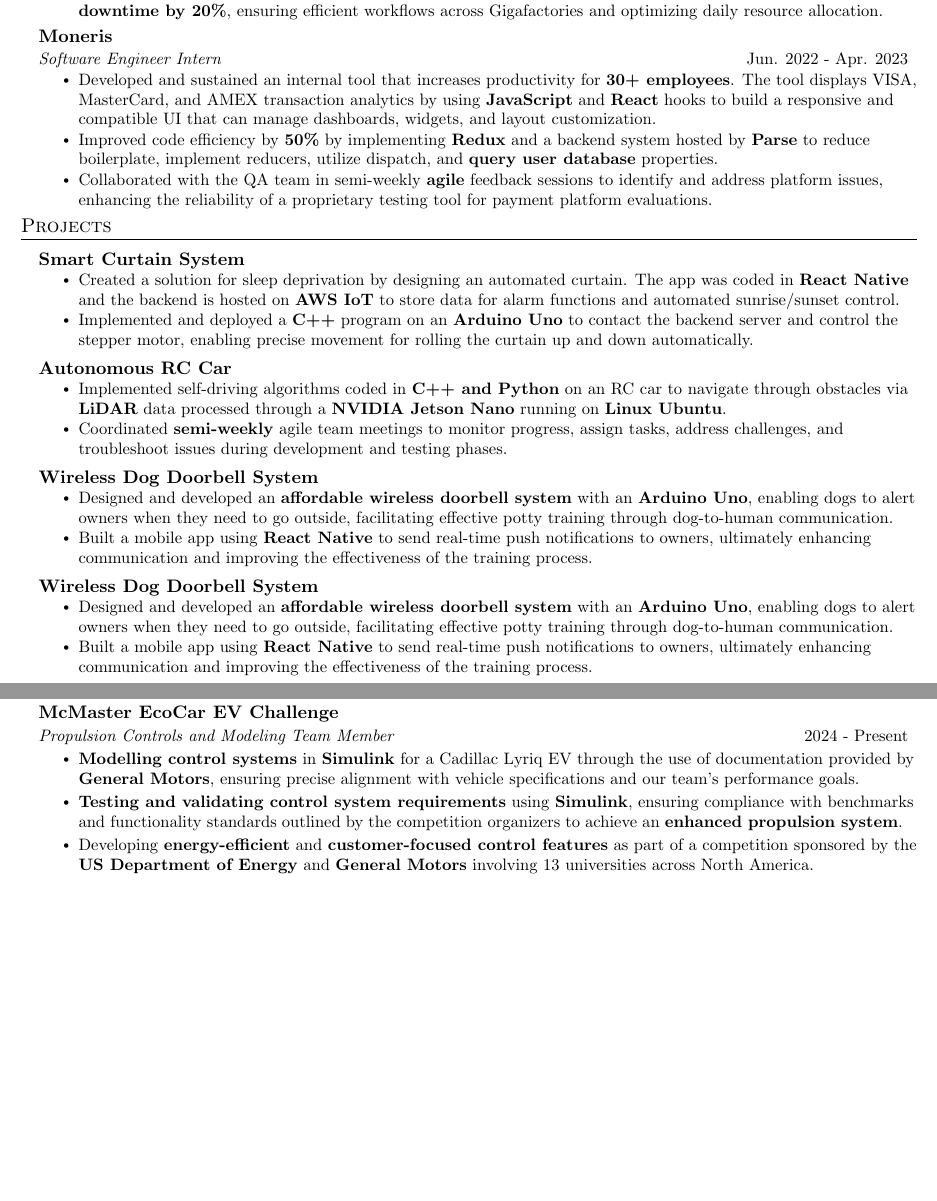
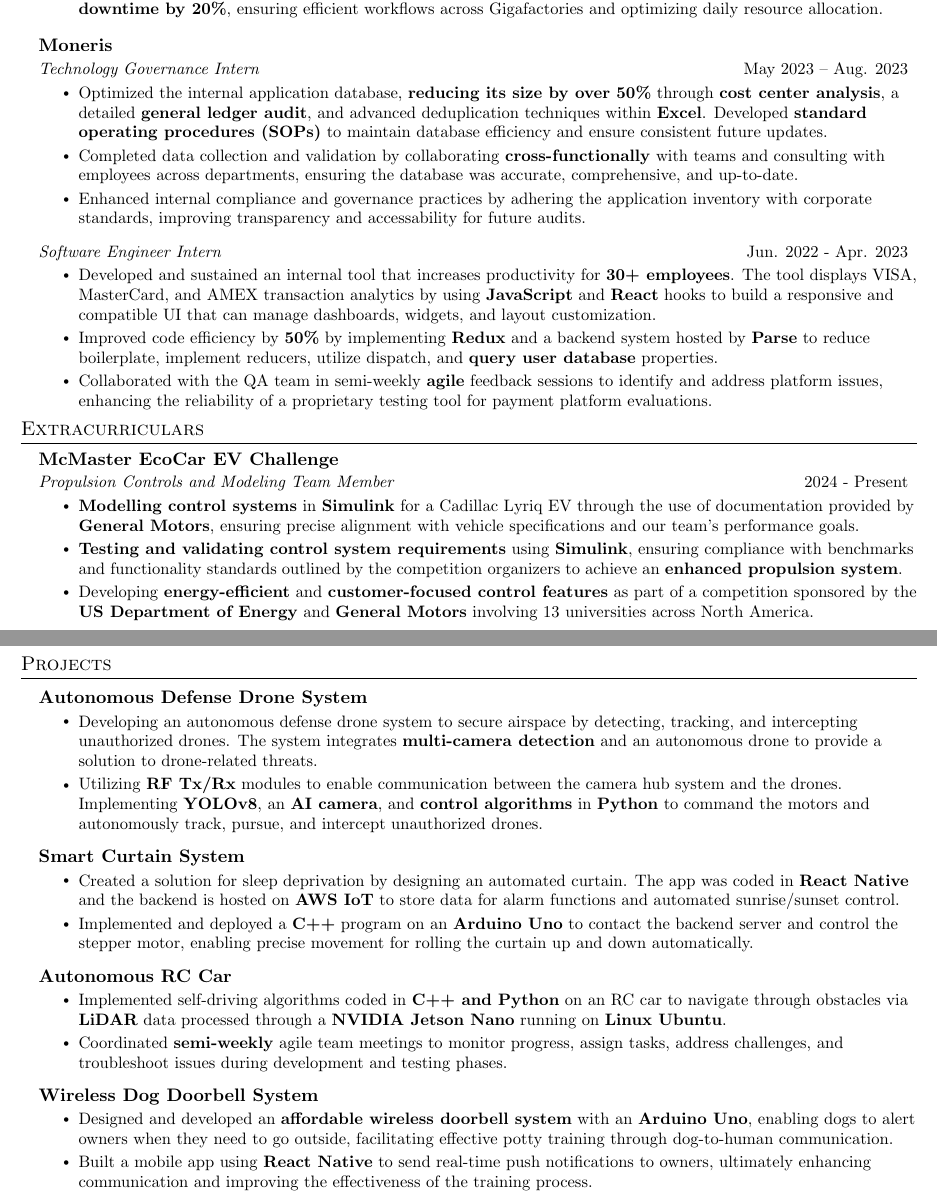
Before and after one commit to cjnour/Resume, a LaTeX CV (resume.tex): two parts of pages 1 and 2 of 2, joined at a grey line, cut so that both start at the same text, the shorter picture padded with empty space. Compiled offline with pdfLaTeX.

Commit message:
Added in the second term at Moneris and the Capstone project.

```diff
--- a/resume.tex
+++ b/resume.tex
@@ -141,10 +131,18 @@
         \resumeItem{Developed and maintained 3 internal tools that streamlines the part reordering process through analysis of kitting history, conducting comprehensive \textbf{gap analyses}, and employing advanced \textbf{Excel VBA} techniques with existing company inventory – resulting in a significantly efficient database.}
         \resumeItem{Utilized these tools to build a software analysis team that focuses on the automation and standardization of many daily processes, resulting in a \textbf{reduction of duplicate shipments by 100\%}.}
         \resumeItem{Facilitated international shipments, expedited missing parts, and streamlined kitting to \textbf{reduce technician downtime by 20\%}, ensuring efficient workflows across Gigafactories and optimizing daily resource allocation.}
+      \resumeItemListEnd\
+
+      \resumeSubheading
+      {Moneris}{}
+      {Technology Governance Intern}{May 2023 – Aug. 2023}
+      \resumeItemListStart
+        \resumeItem{Optimized the internal application database, \textbf{reducing its size by over 50\%} through \textbf{cost center analysis}, a detailed \textbf{general ledger audit}, and advanced deduplication techniques within \textbf{Excel}. Developed \textbf{standard operating procedures (SOPs)} to maintain database efficiency and ensure consistent future updates.}
+        \resumeItem{Completed data collection and validation by collaborating \textbf{cross-functionally} with teams and consulting with employees across departments, ensuring the database was accurate, comprehensive, and up-to-date.}
+        \resumeItem{Enhanced internal compliance and governance practices by adhering the application inventory with corporate standards, improving transparency and accessability for future audits.}
       \resumeItemListEnd
 
-    \resumeSubheading
-      {Moneris}{}
+    \resumeSubSubheading
       {Software Engineer Intern}{Jun. 2022 - Apr. 2023}
       \resumeItemListStart
         \resumeItem{Developed and sustained an internal tool that increases productivity for \textbf{30+ employees}. The tool displays VISA, MasterCard, and AMEX transaction analytics by using \textbf{JavaScript} and \textbf{React} hooks to build a responsive and compatible UI that can manage dashboards, widgets, and layout customization.}
@@ -153,10 +151,31 @@
       \resumeItemListEnd
   \resumeSubHeadingListEnd
 
+%-----------EDUCATION-----------
+
+\section{Extracurriculars}
+  \resumeSubHeadingListStart
+    \resumeSubheading
+      {McMaster EcoCar EV Challenge}{}
+      {Propulsion Controls and Modeling Team Member}{2024 - Present}
+          \resumeItemListStart
+            \resumeItem{\textbf{Modelling control systems} in \textbf{Simulink} for a Cadillac Lyriq EV through the use of documentation provided by \textbf{General Motors}, ensuring precise alignment with vehicle specifications and our team's performance goals.}
+            \resumeItem{\textbf{Testing and validating control system requirements} using \textbf{Simulink}, ensuring compliance with benchmarks and functionality standards outlined by the competition organizers to achieve an \textbf{enhanced propulsion system}.}
+            \resumeItem{Developing \textbf{energy-efficient} and \textbf{customer-focused control features} as part of a competition sponsored by the \textbf{US Department of Energy} and \textbf{General Motors} involving 13 universities across North America.}
+        \resumeItemListEnd
+  \resumeSubHeadingListEnd
+
 %-----------PROJECTS-----------
 
 \section{Projects}
   \resumeSubHeadingListStart
+      \resumeProjectHeading
+      {Autonomous Defense Drone System}{}
+      \resumeItemListStart
+        \resumeItem{Developing an autonomous defense drone system to secure airspace by detecting, tracking, and intercepting unauthorized drones. The system integrates \textbf{multi-camera detection} and an autonomous drone to provide a solution to drone-related threats.}
+        \resumeItem{Utilizing \textbf{RF Tx/Rx} modules to enable communication between the camera hub system and the drones. Implementing \textbf{YOLOv8}, an \textbf{AI camera}, and \textbf{control algorithms} in \textbf{Python} to command the motors and autonomously track, pursue, and intercept unauthorized drones.}
+      \resumeItemListEnd
+
       \resumeProjectHeading
       {Smart Curtain System}{}
       \resumeItemListStart
@@ -177,28 +196,7 @@
         \resumeItem{Designed and developed an \textbf{affordable wireless doorbell system} with an \textbf{Arduino Uno}, enabling dogs to alert owners when they need to go outside, facilitating effective potty training through dog-to-human communication.}
         \resumeItem{Built a mobile app using \textbf{React Native} to send real-time push notifications to owners, ultimately enhancing communication and improving the effectiveness of the training process.}
       \resumeItemListEnd
-
-      \resumeProjectHeading
-      {Wireless Dog Doorbell System}{}
-      \resumeItemListStart
-        \resumeItem{Designed and developed an \textbf{affordable wireless doorbell system} with an \textbf{Arduino Uno}, enabling dogs to alert owners when they need to go outside, facilitating effective potty training through dog-to-human communication.}
-        \resumeItem{Built a mobile app using \textbf{React Native} to send real-time push notifications to owners, ultimately enhancing communication and improving the effectiveness of the training process.}
-      \resumeItemListEnd
     \resumeSubHeadingListEnd
-
-%-----------EDUCATION-----------
-
-\section{Extracurriculars}
-  \resumeSubHeadingListStart
-    \resumeSubheading
-      {McMaster EcoCar EV Challenge}{}
-      {Propulsion Controls and Modeling Team Member}{2024 - Present}
-          \resumeItemListStart
-            \resumeItem{\textbf{Modelling control systems} in \textbf{Simulink} for a Cadillac Lyriq EV through the use of documentation provided by \textbf{General Motors}, ensuring precise alignment with vehicle specifications and our team's performance goals.}
-            \resumeItem{\textbf{Testing and validating control system requirements} using \textbf{Simulink}, ensuring compliance with benchmarks and functionality standards outlined by the competition organizers to achieve an \textbf{enhanced propulsion system}.}
-            \resumeItem{Developing \textbf{energy-efficient} and \textbf{customer-focused control features} as part of a competition sponsored by the \textbf{US Department of Energy} and \textbf{General Motors} involving 13 universities across North America.}
-        \resumeItemListEnd
-  \resumeSubHeadingListEnd
 
 %-----------EDUCATION-----------
 
```
Also changed, not shown: resume.pdf, resume.tex (14 more changed lines), 6 other files.
